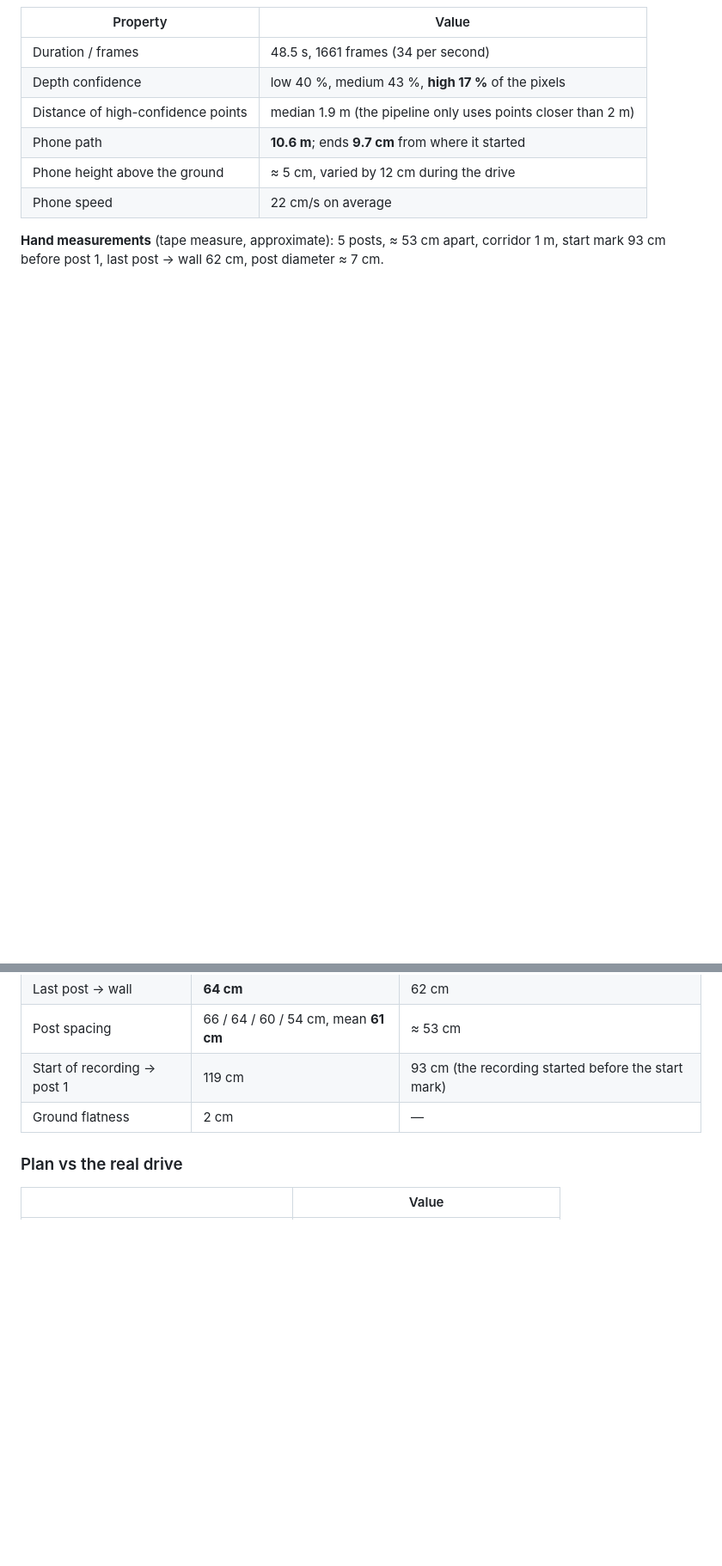
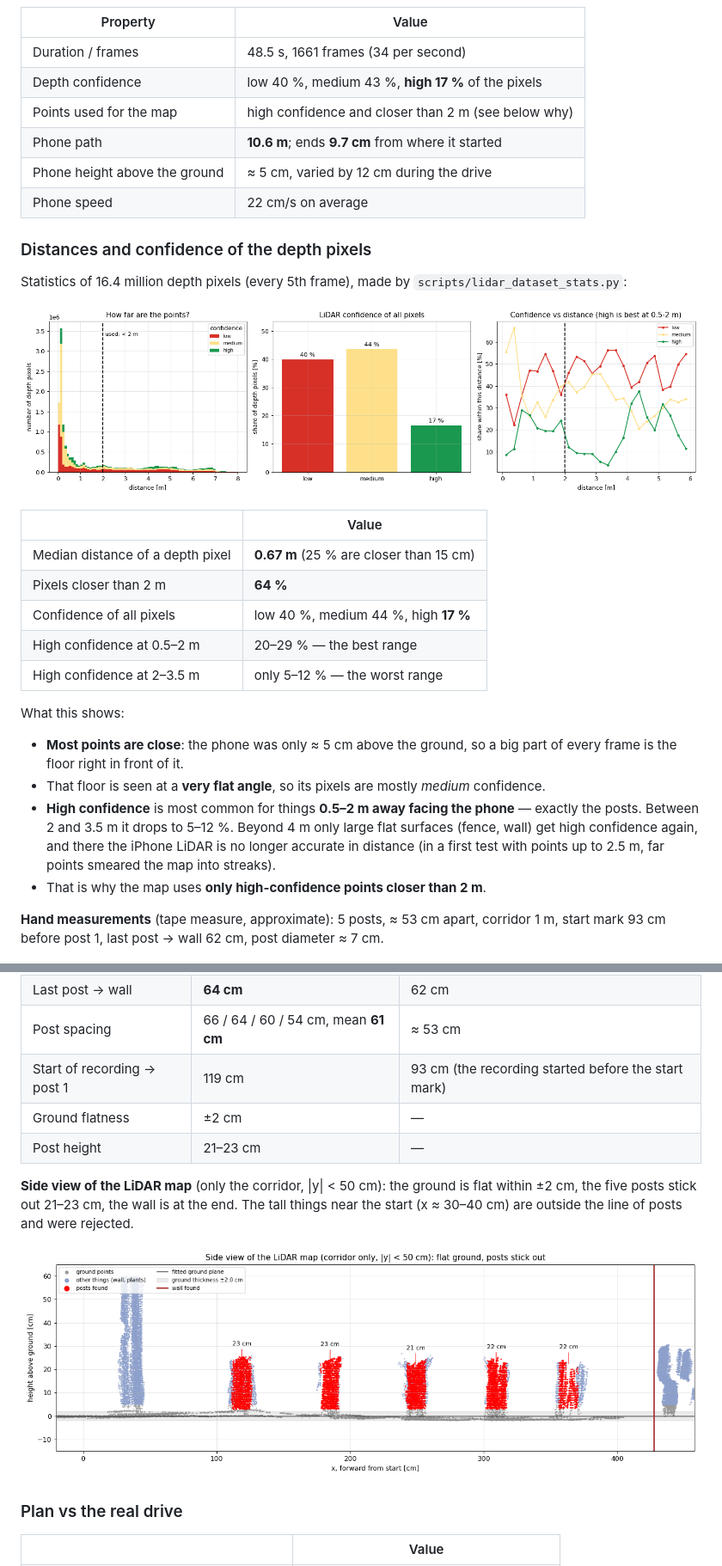
Before and after one commit to MilkaKaplan/minicar-slalom, a Markdown page: README.md, 2 parts joined by grey strips. Shown at 86% size. GitHub-like rendering; pictures changed too: docs/images/lidar/depth_histograms.png (added), docs/images/lidar/side_view.png (added); blank space fills up the shorter version.

Commit message:
lidar-v2: depth/confidence histograms and side view of the LiDAR map
Co-Authored-By: Claude Opus 5.5 <noreply@anthropic.com>

```diff
--- a/README.md
+++ b/README.md
@@ -124,10 +124,36 @@ Folder `data/lidar_drive/`, statistics in [`docs/lidar_dataset_stats.json`](docs
 |---|---|
 | Duration / frames | 48.5 s, 1661 frames (34 per second) |
 | Depth confidence | low 40 %, medium 43 %, **high 17 %** of the pixels |
-| Distance of high-confidence points | median 1.9 m (the pipeline only uses points closer than 2 m) |
+| Points used for the map | high confidence and closer than 2 m (see below why) |
 | Phone path | **10.6 m**; ends **9.7 cm** from where it started |
 | Phone height above the ground | ≈ 5 cm, varied by 12 cm during the drive |
 | Phone speed | 22 cm/s on average |
+
+### Distances and confidence of the depth pixels
+
+Statistics of 16.4 million depth pixels (every 5th frame), made by
+`scripts/lidar_dataset_stats.py`:
+
+![depth histograms](docs/images/lidar/depth_histograms.png)
+
+| | Value |
+|---|---|
+| Median distance of a depth pixel | **0.67 m** (25 % are closer than 15 cm) |
+| Pixels closer than 2 m | **64 %** |
+| Confidence of all pixels | low 40 %, medium 44 %, high **17 %** |
+| High confidence at 0.5–2 m | 20–29 % — the best range |
+| High confidence at 2–3.5 m | only 5–12 % — the worst range |
+
+What this shows:
+
+* **Most points are close**: the phone was only ≈ 5 cm above the ground, so a big part of
+  every frame is the floor right in front of it.
+* That floor is seen at a **very flat angle**, so its pixels are mostly *medium* confidence.
+* **High confidence** is most common for things **0.5–2 m away facing the phone** — exactly the
+  posts. Between 2 and 3.5 m it drops to 5–12 %. Beyond 4 m only large flat surfaces (fence,
+  wall) get high confidence again, and there the iPhone LiDAR is no longer accurate in distance
+  (in a first test with points up to 2.5 m, far points smeared the map into streaks).
+* That is why the map uses **only high-confidence points closer than 2 m**.
 
 **Hand measurements** (tape measure, approximate): 5 posts, ≈ 53 cm apart, corridor 1 m,
 start mark 93 cm before post 1, last post → wall 62 cm, post diameter ≈ 7 cm.
@@ -229,7 +255,14 @@ max steering 30° → smallest turn radius 8.7 cm), *pure pursuit* controller. D
 | Last post → wall | **64 cm** | 62 cm |
 | Post spacing | 66 / 64 / 60 / 54 cm, mean **61 cm** | ≈ 53 cm |
 | Start of recording → post 1 | 119 cm | 93 cm (the recording started before the start mark) |
-| Ground flatness | 2 cm | — |
+| Ground flatness | ±2 cm | — |
+| Post height | 21–23 cm | — |
+
+**Side view of the LiDAR map** (only the corridor, |y| < 50 cm): the ground is flat within
+±2 cm, the five posts stick out 21–23 cm, the wall is at the end. The tall things near the
+start (x ≈ 30–40 cm) are outside the line of posts and were rejected.
+
+![side view](docs/images/lidar/side_view.png)
 
 ### Plan vs the real drive
 
```
Also changed, not shown: 2 other files.
